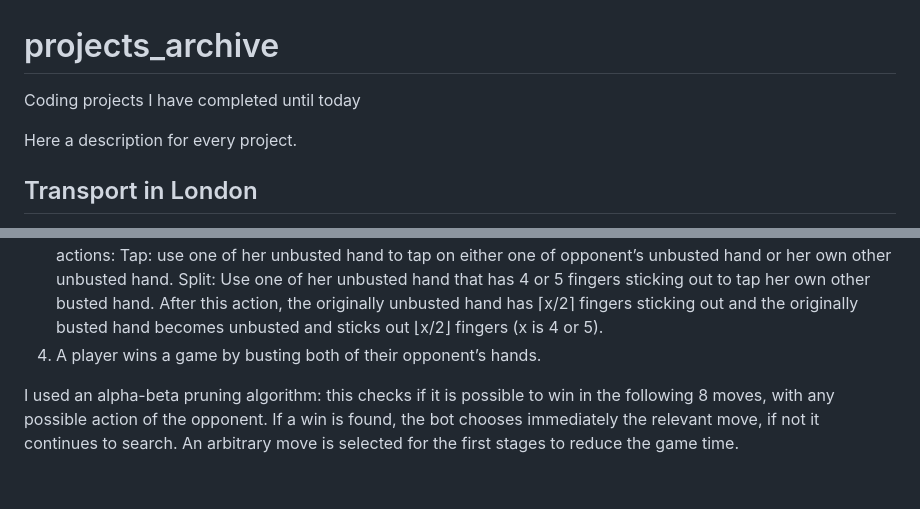
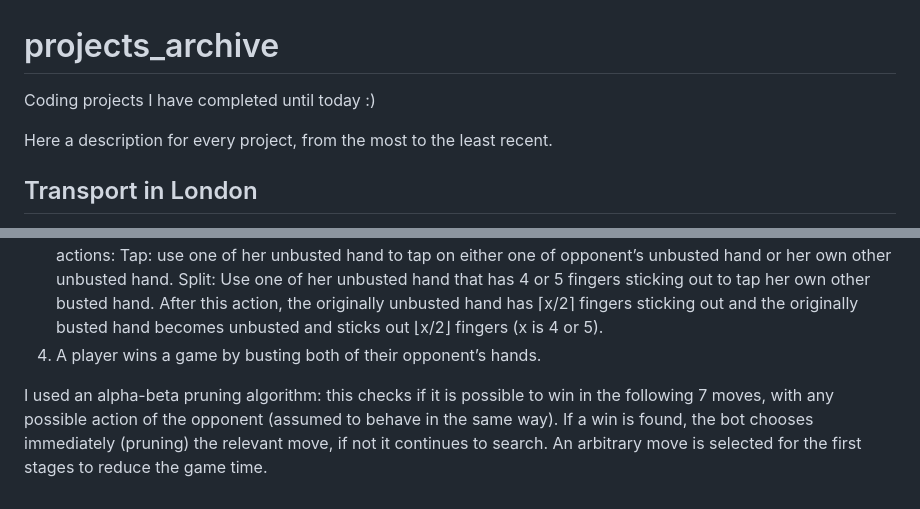
Before and after one commit to Mowy2001/projects_archive, a Markdown page: README.md, 2 parts joined by grey strips. GitHub-like rendering.

```diff
--- a/README.md
+++ b/README.md
@@ -1,7 +1,7 @@
 # projects_archive
-Coding projects I have completed until today
+Coding projects I have completed until today :)
 
-Here a description for every project.
+Here a description for every project, from the most to the least recent.
 
 ## Transport in London
 This was a group project for ST445 - Managing and Visualising Data at LSE. I worked in collaboration with Michele Bergami and Adleena Shakir.
@@ -51,4 +51,4 @@ I developed a bot on Python for the children game "chopsticks." The rules of the
    Split: Use one of her unbusted hand that has 4 or 5 fingers sticking out to tap her own other busted hand. After this action, the originally unbusted hand has ⌈x/2⌉ fingers sticking out and the originally busted hand becomes unbusted and sticks out ⌊x/2⌋ fingers (x is 4 or 5).
 4. A player wins a game by busting both of their opponent’s hands.
 
-I used an alpha-beta pruning algorithm: this checks if it is possible to win in the following 8 moves, with any possible action of the opponent. If a win is found, the bot chooses immediately the relevant move, if not it continues to search. An arbitrary move is selected for the first stages to reduce the game time.
+I used an alpha-beta pruning algorithm: this checks if it is possible to win in the following 7 moves, with any possible action of the opponent (assumed to behave in the same way). If a win is found, the bot chooses immediately (pruning) the relevant move, if not it continues to search. An arbitrary move is selected for the first stages to reduce the game time.
```
